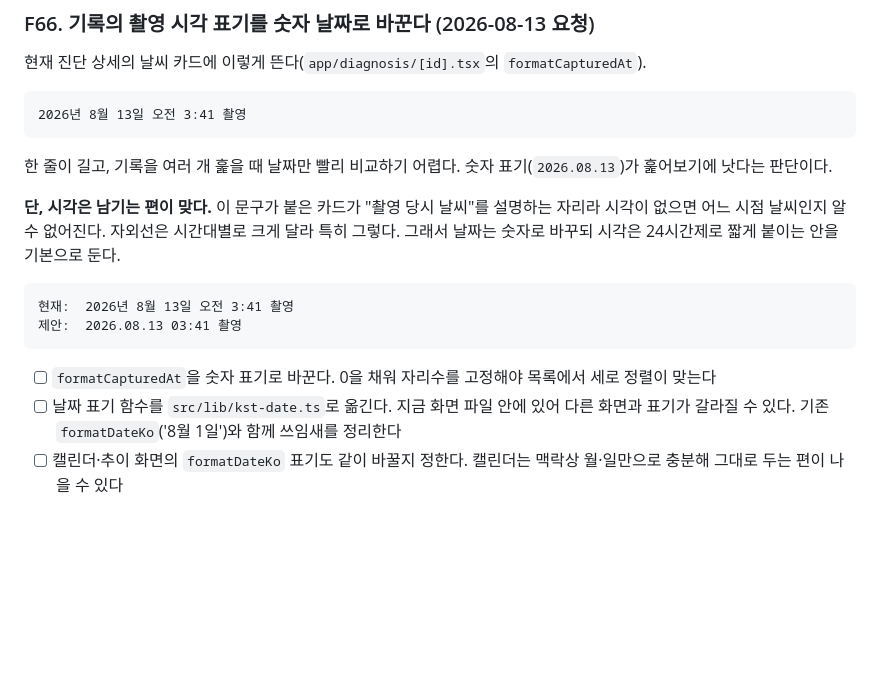
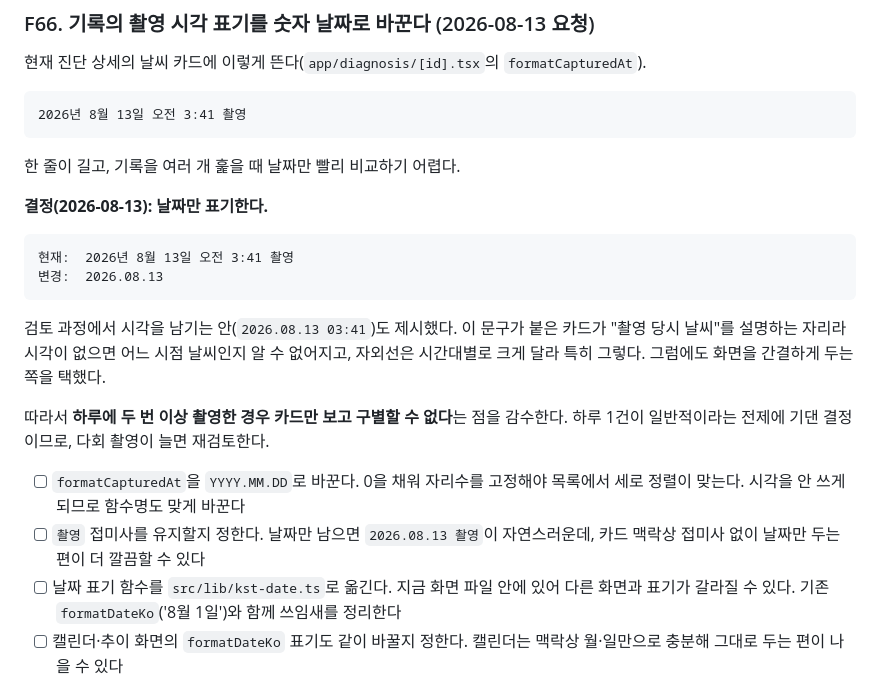
Before and after one commit to jae-ho93/Todayskin, a Markdown page: docs/FRONTEND_TASKS.md, the part around the change. GitHub-like rendering; blank space fills up the shorter version.

Commit message:
docs(frontend): F66 날짜 표기를 날짜만(YYYY.MM.DD)으로 확정 (#141)
검토 과정에서 시각 유지안(2026.08.13 03:41)도 제시했으나 간결함을 택해
날짜만 표기하기로 결정했다. 하루 두 번 이상 촬영 시 카드만으로 구별할 수
없다는 점을 감수하는 결정임을 명시해 두었다.

Co-authored-by: Cursor <cursoragent@cursor.com>

````diff
--- a/docs/FRONTEND_TASKS.md
+++ b/docs/FRONTEND_TASKS.md
@@ -826,19 +826,24 @@ DB에도 478점이 저장돼 있고 이미지 row도 살아 있다. 즉 저장
 2026년 8월 13일 오전 3:41 촬영
 ```
 
-한 줄이 길고, 기록을 여러 개 훑을 때 날짜만 빨리 비교하기 어렵다. 숫자 표기(`2026.08.13`)가
-훑어보기에 낫다는 판단이다.
+한 줄이 길고, 기록을 여러 개 훑을 때 날짜만 빨리 비교하기 어렵다.
 
-**단, 시각은 남기는 편이 맞다.** 이 문구가 붙은 카드가 "촬영 당시 날씨"를 설명하는 자리라
-시각이 없으면 어느 시점 날씨인지 알 수 없어진다. 자외선은 시간대별로 크게 달라 특히 그렇다.
-그래서 날짜는 숫자로 바꾸되 시각은 24시간제로 짧게 붙이는 안을 기본으로 둔다.
+**결정(2026-08-13): 날짜만 표기한다.**
 
 ```text
 현재:  2026년 8월 13일 오전 3:41 촬영
-제안:  2026.08.13 03:41 촬영
+변경:  2026.08.13
 ```
 
-- [ ] `formatCapturedAt`을 숫자 표기로 바꾼다. 0을 채워 자리수를 고정해야 목록에서 세로 정렬이 맞는다
+검토 과정에서 시각을 남기는 안(`2026.08.13 03:41`)도 제시했다. 이 문구가 붙은 카드가
+"촬영 당시 날씨"를 설명하는 자리라 시각이 없으면 어느 시점 날씨인지 알 수 없어지고,
+자외선은 시간대별로 크게 달라 특히 그렇다. 그럼에도 화면을 간결하게 두는 쪽을 택했다.
+
+따라서 **하루에 두 번 이상 촬영한 경우 카드만 보고 구별할 수 없다**는 점을 감수한다.
+하루 1건이 일반적이라는 전제에 기댄 결정이므로, 다회 촬영이 늘면 재검토한다.
+
+- [ ] `formatCapturedAt`을 `YYYY.MM.DD`로 바꾼다. 0을 채워 자리수를 고정해야 목록에서 세로 정렬이 맞는다. 시각을 안 쓰게 되므로 함수명도 맞게 바꾼다
+- [ ] `촬영` 접미사를 유지할지 정한다. 날짜만 남으면 `2026.08.13 촬영`이 자연스러운데, 카드 맥락상 접미사 없이 날짜만 두는 편이 더 깔끔할 수 있다
 - [ ] 날짜 표기 함수를 `src/lib/kst-date.ts`로 옮긴다. 지금 화면 파일 안에 있어 다른 화면과 표기가 갈라질 수 있다. 기존 `formatDateKo`('8월 1일')와 함께 쓰임새를 정리한다
 - [ ] 캘린더·추이 화면의 `formatDateKo` 표기도 같이 바꿀지 정한다. 캘린더는 맥락상 월·일만으로 충분해 그대로 두는 편이 나을 수 있다
 - [ ] `formatCapturedAt`은 UTC 게터로 KST를 읽는 올바른 방식을 쓰고 있다(백엔드 N39의 실수와 대비). 옮길 때 이 방식을 깨지 않는다
````
